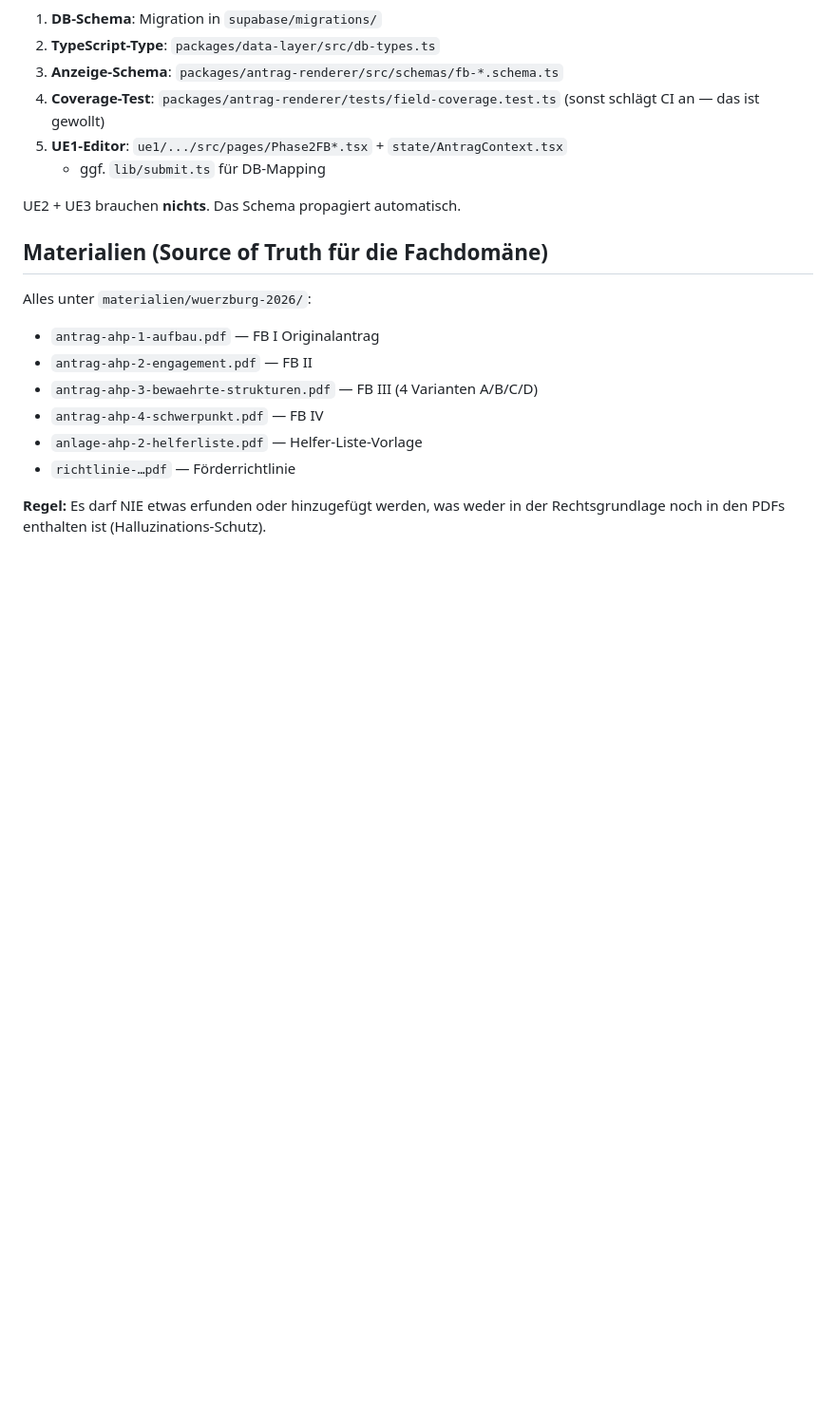
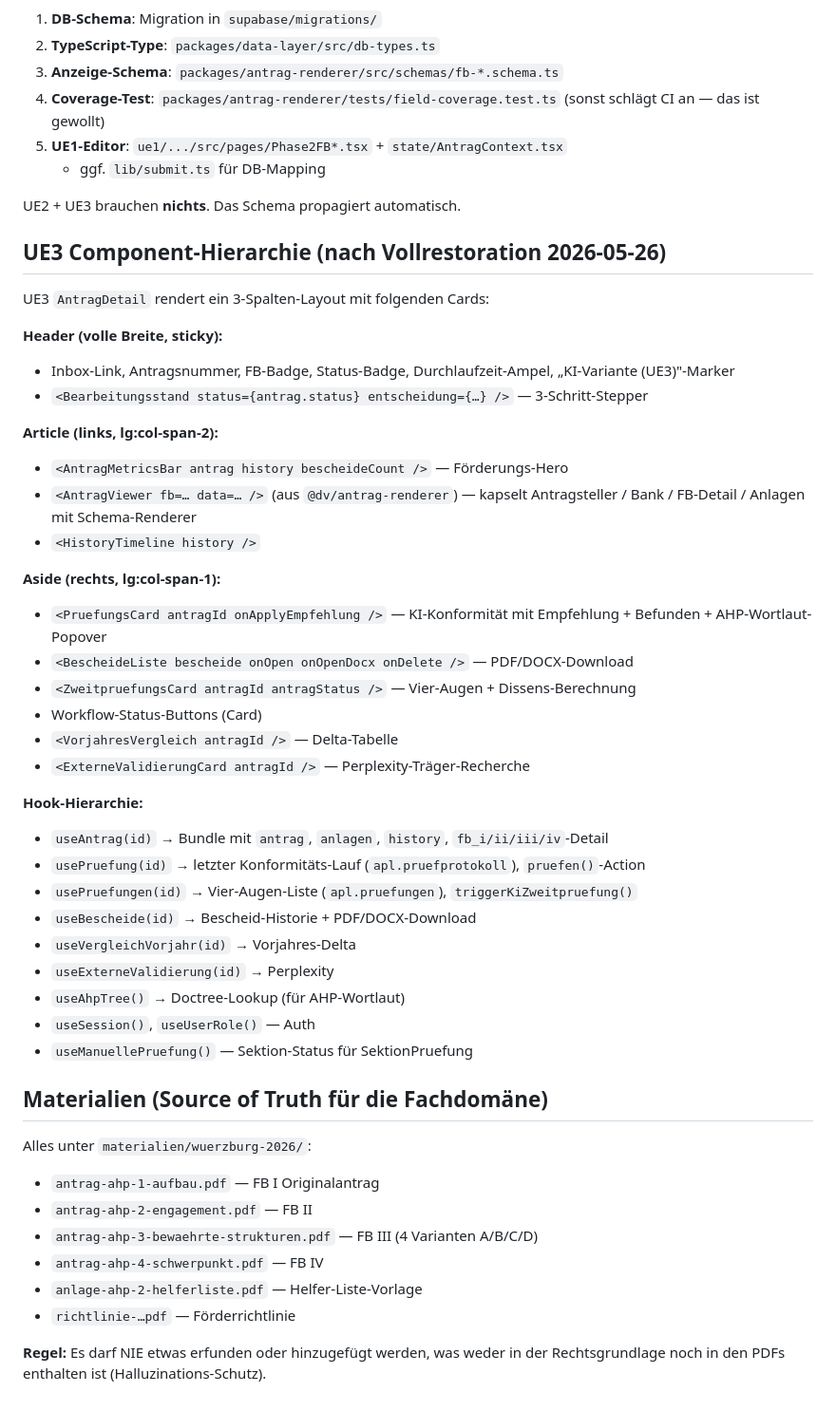
Before and after one commit to swrobuts/DigitalisierungVerwaltung, a Markdown page: docs/ARCHITECTURE.md, the part around the change. Shown at 95% size. Drawn GitHub-style; blank space fills up the shorter version.

Commit message:
docs: ARCHITECTURE.md — UE3-Component-Hierarchie nach Vollrestoration
Co-Authored-By: Claude Opus 4.7 (1M context) <noreply@anthropic.com>

```diff
--- a/docs/ARCHITECTURE.md
+++ b/docs/ARCHITECTURE.md
@@ -148,6 +148,38 @@ muss eine Änderung an FÜNF Stellen synchron laufen:
 
 UE2 + UE3 brauchen **nichts**. Das Schema propagiert automatisch.
 
+## UE3 Component-Hierarchie (nach Vollrestoration 2026-05-26)
+
+UE3 `AntragDetail` rendert ein 3-Spalten-Layout mit folgenden Cards:
+
+**Header (volle Breite, sticky):**
+- Inbox-Link, Antragsnummer, FB-Badge, Status-Badge, Durchlaufzeit-Ampel, „KI-Variante (UE3)"-Marker
+- `<Bearbeitungsstand status={antrag.status} entscheidung={…} />` — 3-Schritt-Stepper
+
+**Article (links, lg:col-span-2):**
+- `<AntragMetricsBar antrag history bescheideCount />` — Förderungs-Hero
+- `<AntragViewer fb=… data=… />` (aus `@dv/antrag-renderer`) — kapselt Antragsteller / Bank / FB-Detail / Anlagen mit Schema-Renderer
+- `<HistoryTimeline history />`
+
+**Aside (rechts, lg:col-span-1):**
+- `<PruefungsCard antragId onApplyEmpfehlung />` — KI-Konformität mit Empfehlung + Befunden + AHP-Wortlaut-Popover
+- `<BescheideListe bescheide onOpen onOpenDocx onDelete />` — PDF/DOCX-Download
+- `<ZweitpruefungsCard antragId antragStatus />` — Vier-Augen + Dissens-Berechnung
+- Workflow-Status-Buttons (Card)
+- `<VorjahresVergleich antragId />` — Delta-Tabelle
+- `<ExterneValidierungCard antragId />` — Perplexity-Träger-Recherche
+
+**Hook-Hierarchie:**
+- `useAntrag(id)` → Bundle mit `antrag`, `anlagen`, `history`, `fb_i/ii/iii/iv`-Detail
+- `usePruefung(id)` → letzter Konformitäts-Lauf (`apl.pruefprotokoll`), `pruefen()`-Action
+- `usePruefungen(id)` → Vier-Augen-Liste (`apl.pruefungen`), `triggerKiZweitpruefung()`
+- `useBescheide(id)` → Bescheid-Historie + PDF/DOCX-Download
+- `useVergleichVorjahr(id)` → Vorjahres-Delta
+- `useExterneValidierung(id)` → Perplexity
+- `useAhpTree()` → Doctree-Lookup (für AHP-Wortlaut)
+- `useSession()`, `useUserRole()` — Auth
+- `useManuellePruefung()` — Sektion-Status für SektionPruefung
+
 ## Materialien (Source of Truth für die Fachdomäne)
 
 Alles unter `materialien/wuerzburg-2026/`:
```
